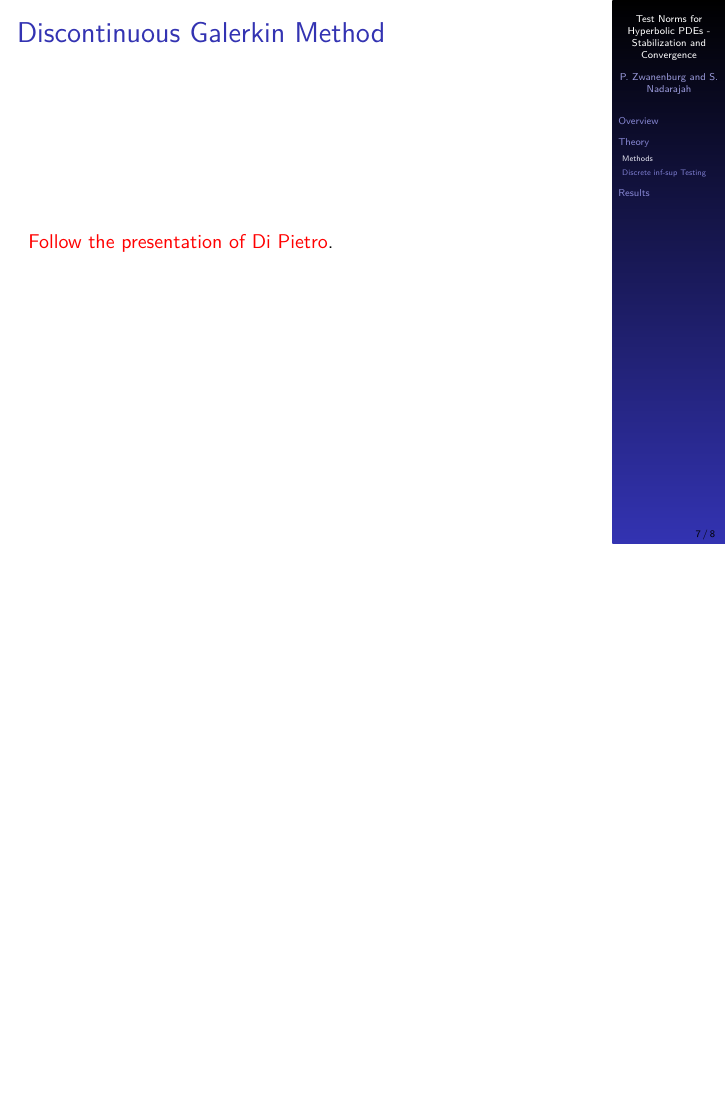
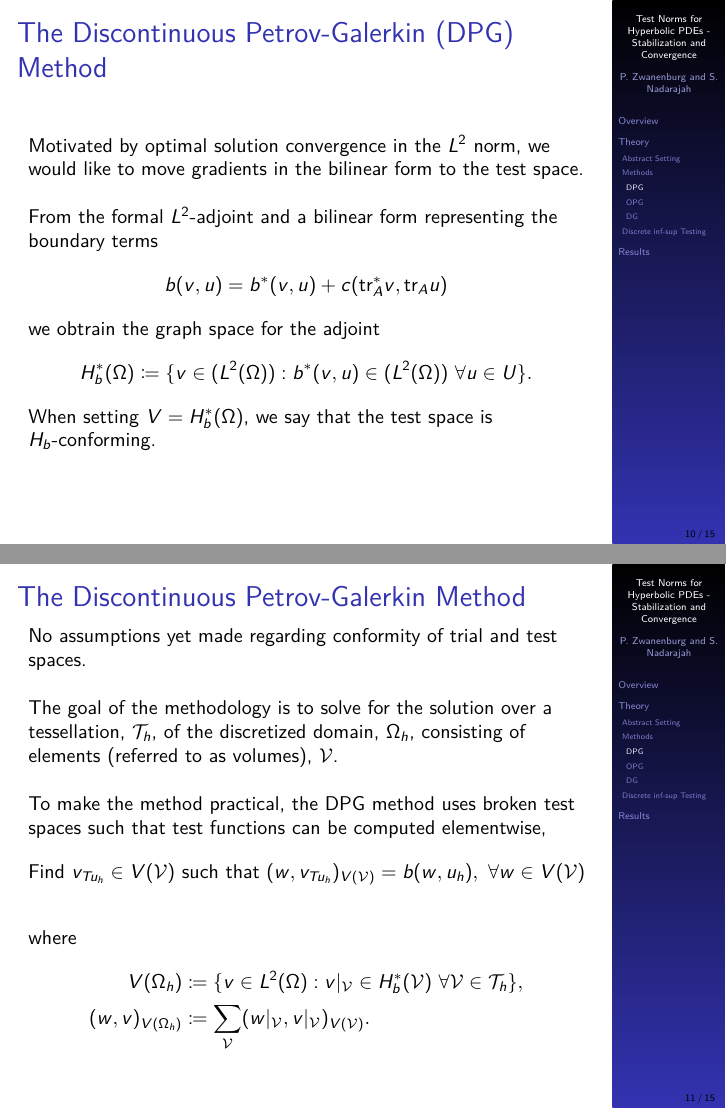
Before and after one commit to PhilipZwanenburg/ICOSAHOM2018, LaTeX slides (2018_07-Stabilization_for_High_Order_FEMs.tex, which reads theory/theory.tex): page 7 of 8 before the commit and pages 10 and 11 of 15 after it, the two joined at a grey line, the shorter picture padded with empty space. Compiled offline with pdfLaTeX.

Commit message:
Added to the theory.

```diff
--- a/theory/theory.tex
+++ b/theory/theory.tex
@@ -71,5 +113,4 @@ M = \gamma_h = 1
 b(v_u,u) = ||v_u||_{\fspace{V}} ||u||_{\fspace{U}}\ \forall u \in \fspace{U},
 \end{align}
 
-where $v_u$ is termed an optimal test function for the trial function $u$. Defining the map from trial to test space, $T :
-\fspace{U} \ni u \rightarrow Tu \coloneqq v_{Tu} \in \fspace{V} $, by
+where $v_u$ is termed an optimal test function for the trial function $u$.
@@ -88,0 +148,58 @@ then
+\subsubsection{DPG}
+
+%%%%%%%%%%%%%%%%%%%%%%%%%
+\begin{frame}
+\frametitle{The Discontinuous Petrov-Galerkin (DPG) Method}
+
+Motivated by optimal solution convergence in the $\fspace{L}^2$ norm, we would like
+to move gradients in the bilinear form to the test space.
+\\~
+
+From the formal $L^2$-adjoint and a bilinear form representing the boundary terms
+\begin{align}
+b(v,u) = b^*(v,u) + c(\text{tr}_A^* v, \text{tr}_A u)
+\end{align}
+
+we obtrain the graph space for the adjoint
+\begin{align}
+\fspace{H}_b^*(\Omega) \coloneqq
+\{ v \in (L^2(\Omega)) : b^*(v,u) \in (L^2(\Omega))\ \forall u \in \fspace{U} \}.
+\end{align}
+
+When setting $\fspace{V} = \fspace{H}_b^*(\Omega)$, we say that the test space is $\fspace{H}_b$-conforming.
+
+\end{frame}
+
+%%%%%%%%%%%%%%%%%%%%%%%%%
+\begin{frame}
+\frametitle{The Discontinuous Petrov-Galerkin Method}
+
+No assumptions yet made regarding conformity of trial and test spaces.
+\\~
+
+The goal of the methodology is to solve for the solution over a tessellation,
+$\mathcal{T}_h$, of the discretized domain, $\Omega_h$, consisting of elements (referred to as volumes), $\fe{V}$.
+\\~
+
+To make the method practical, the DPG method uses broken test spaces such that
+test functions can be computed elementwise,
+\begin{align} \label{eq:auxiliary_opt_v_infinite}
+\text{Find}\ v_{T u_h} \in \fspace{V}(\fe{V})\ \text{such that}\
+(w,v_{T u_h})_{\fspace{V}(\fe{V})} = b(w,u_h),\ \forall w \in \fspace{V}(\fe{V})
+\end{align}
+
+where
+\begin{align}
+\fspace{V}(\Omega_h)
+&\coloneqq
+\{ v \in L^2(\Omega) : v|_{\fe{V}} \in \fspace{H}_b^*(\fe{V})\ \forall \fe{V} \in \mathcal{T}_h \}, \\
+(w,v)_{\fspace{V}(\Omega_h)}
+&\coloneqq
+\sum_{\fe{V}} (w|_{\fe{V}},v|_{\fe{V}})_{\fspace{V}(\fe{V})}.
+\end{align}
+
+\end{frame}
+
+%%%%%%%%%%%%%%%%%%%%%%%%%
+\begin{frame}
+\frametitle{The Discontinuous Petrov-Galerkin Method}
@@ -88,0 +226 @@ then
+\frametitle{The Optimal Trial Petrov-Galerkin Method}
```
Also changed, not shown: 2018_07-Stabilization_for_High_Order_FEMs.pdf, theory/theory.tex (97 more changed lines), 2 other files.
